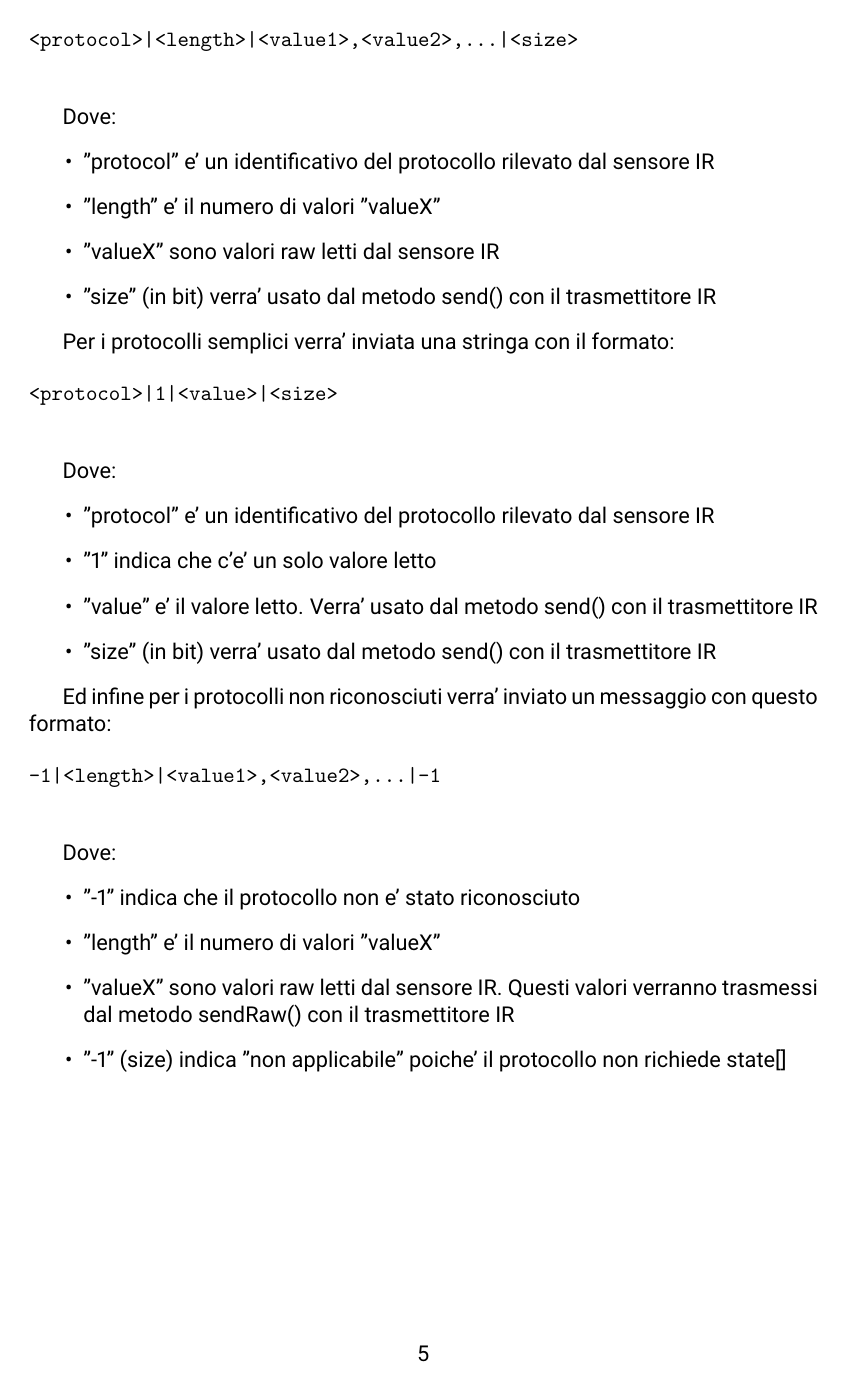
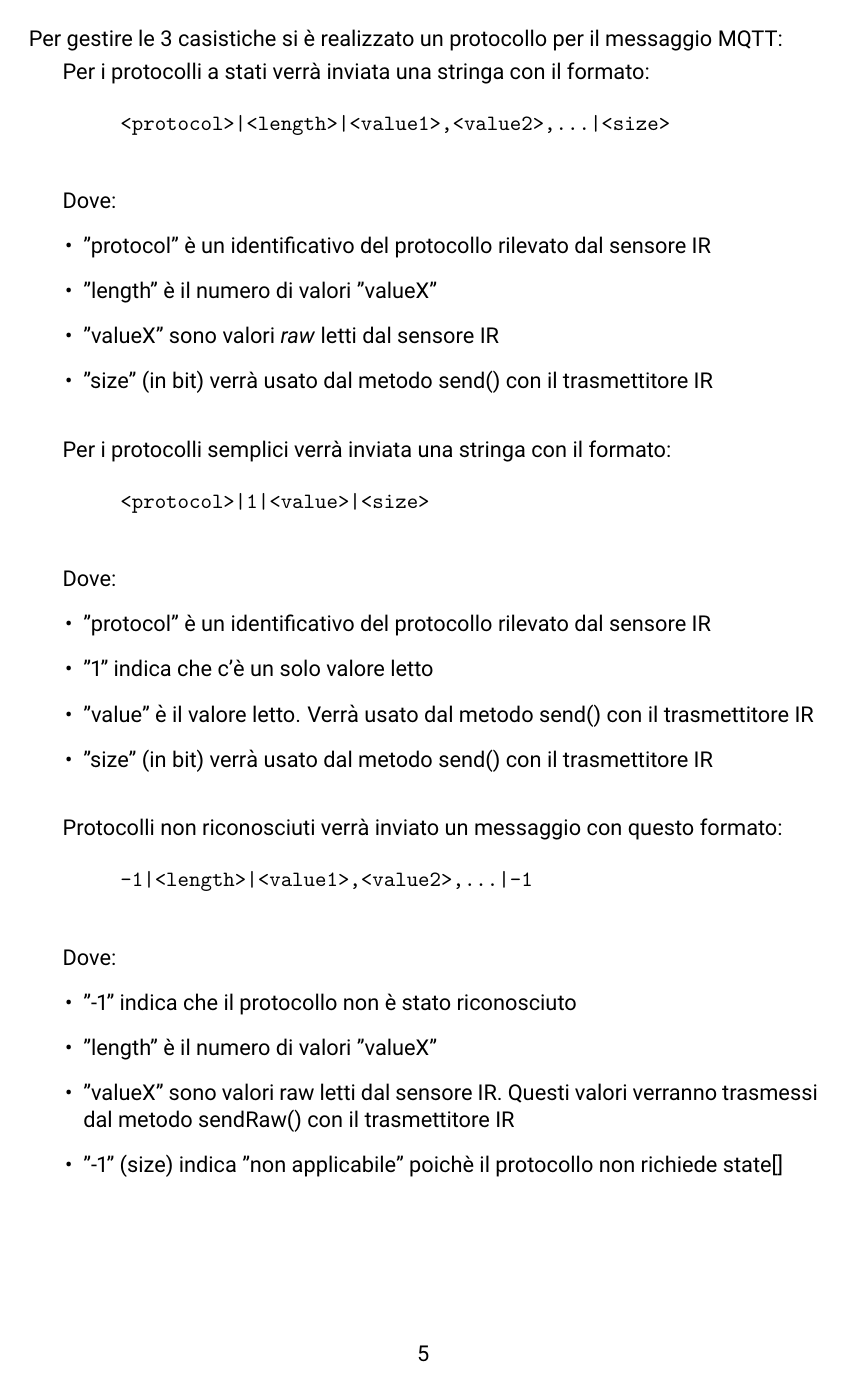
Before and after one commit to mario33881/ir_extender, a LaTeX document (docs/relazione.tex): page 7 of 9. Compiled offline with pdfLaTeX.

Commit message:
Fixes & Improvements

```diff
--- a/docs/relazione.tex
+++ b/docs/relazione.tex
@@ -187,13 +190,17 @@
 
       Dove:
       \begin{itemize}
-        \item "protocol" e' un identificativo del protocollo rilevato dal sensore IR
-        \item "length" e' il numero di valori "valueX"
-        \item "valueX" sono valori raw letti dal sensore IR
-        \item "size" (in bit) verra' usato dal metodo send() con il trasmettitore IR
+          \item "protocol" è un identificativo del protocollo rilevato dal sensore IR
+          \item "length" è il numero di valori "valueX"
+          \item "valueX" sono valori \emph{raw} letti dal sensore IR
+          \item "size" (in bit) verrà usato dal metodo send() con il trasmettitore IR
       \end{itemize}
+    \end{samepage}
 
-    Per i protocolli semplici verra' inviata una stringa con il formato:
+    \bigskip
+
+    \begin{samepage}
+      Per i protocolli semplici verrà inviata una stringa con il formato:
 
       \begin{verbatim}
         <protocol>|1|<value>|<size>
@@ -201,13 +208,17 @@
 
       Dove:
       \begin{itemize}
-        \item "protocol" e' un identificativo del protocollo rilevato dal sensore IR
-        \item "1" indica che c'e' un solo valore letto
-        \item "value" e' il valore letto. Verra' usato dal metodo send() con il trasmettitore IR
-        \item "size" (in bit) verra' usato dal metodo send() con il trasmettitore IR
+          \item "protocol" è un identificativo del protocollo rilevato dal sensore IR
+          \item "1" indica che c'è un solo valore letto
+          \item "value" è il valore letto. Verrà usato dal metodo send() con il trasmettitore IR
+          \item "size" (in bit) verrà usato dal metodo send() con il trasmettitore IR
       \end{itemize}
+    \end{samepage}
 
-    Ed infine per i protocolli non riconosciuti verra' inviato un messaggio con questo formato:
+    \bigskip
+
+    \begin{samepage}
+      Protocolli non riconosciuti verrà inviato un messaggio con questo formato:
 
       \begin{verbatim}
         -1|<length>|<value1>,<value2>,...|-1
@@ -215,8 +226,8 @@
 
       Dove:
       \begin{itemize}
-        \item "-1" indica che il protocollo non e' stato riconosciuto
-        \item "length" e' il numero di valori "valueX"
+          \item "-1" indica che il protocollo non è stato riconosciuto
+          \item "length" è il numero di valori "valueX"
           \item "valueX" sono valori raw letti dal sensore IR. Questi valori verranno trasmessi dal metodo sendRaw() con il trasmettitore IR
-        \item "-1" (size) indica "non applicabile" poiche' il protocollo non richiede state[]
+          \item "-1" (size) indica "non applicabile" poichè il protocollo non richiede state[]
       \end{itemize}
```
Also changed, not shown: docs/relazione.tex (38 more changed lines). Lines whose indentation alone changed are shown as unchanged.
